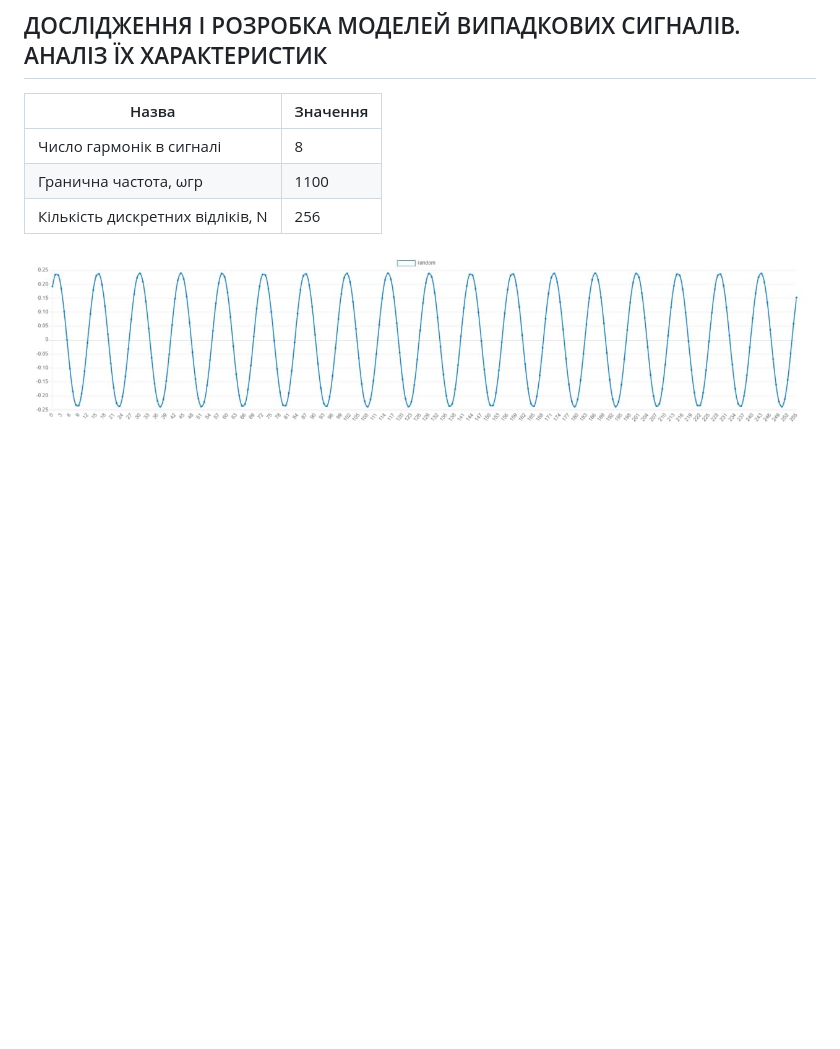
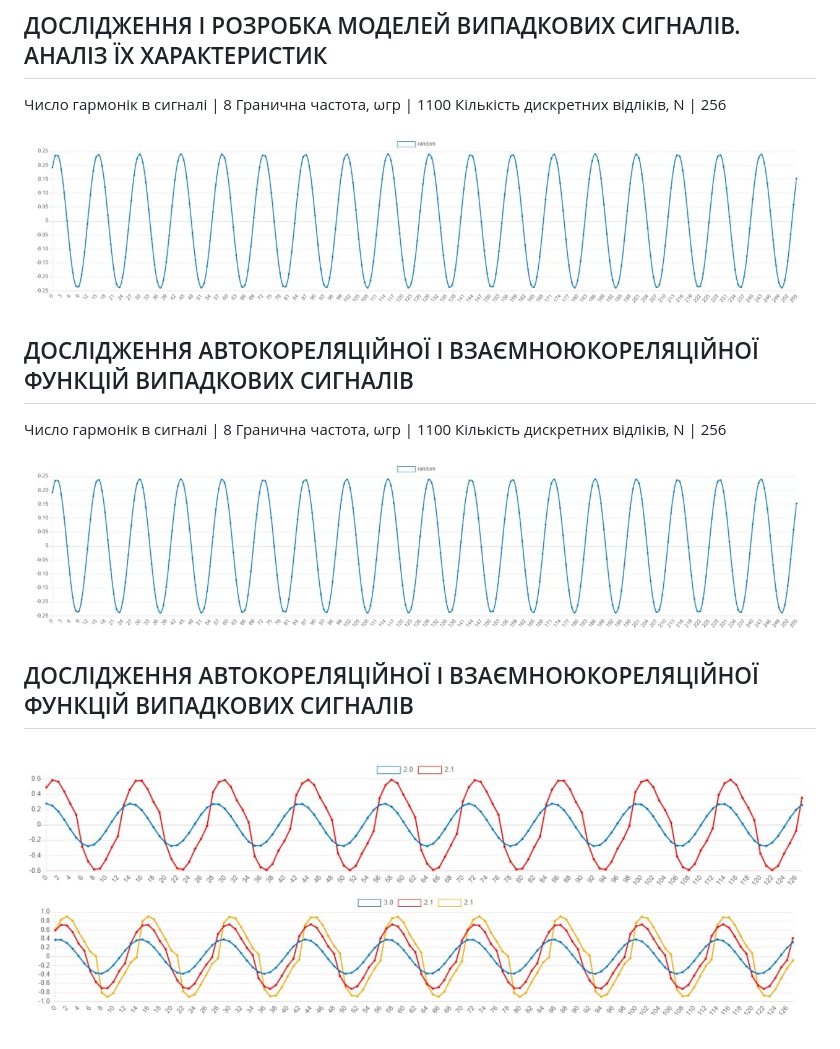
Before and after one commit to drewmeltpool/realTimeSys, a Markdown page: lab1/readme.md, the part around the change. Drawn GitHub-style; pictures changed too: lab1/img/chart1.jpg (added), lab1/img/chart2.jpg (added); blank space fills up the shorter version.

```diff
--- a/lab1/readme.md
+++ b/lab1/readme.md
@@ -1,9 +1,20 @@
 ## ДОСЛІДЖЕННЯ І РОЗРОБКА МОДЕЛЕЙ ВИПАДКОВИХ СИГНАЛІВ. АНАЛІЗ ЇХ ХАРАКТЕРИСТИК
 
-Назва         | Значення
-------------- | -------------
-Число гармонік в сигналі  | 8
-Гранична частота, ωгр  | 1100
-Кількість дискретних відліків, N  | 256
+Число гармонік в сигналі            | 8
+Гранична частота, ωгр               | 1100
+Кількість дискретних відліків, N    | 256
 
 ![](img/chart.jpg)
+
+## ДОСЛІДЖЕННЯ АВТОКОРЕЛЯЦІЙНОЇ І ВЗАЄМНОЮКОРЕЛЯЦІЙНОЇ ФУНКЦІЙ ВИПАДКОВИХ СИГНАЛІВ
+
+Число гармонік в сигналі            | 8
+Гранична частота, ωгр               | 1100
+Кількість дискретних відліків, N    | 256
+
+![](img/chart.jpg)
+
+## ДОСЛІДЖЕННЯ АВТОКОРЕЛЯЦІЙНОЇ І ВЗАЄМНОЮКОРЕЛЯЦІЙНОЇ ФУНКЦІЙ ВИПАДКОВИХ СИГНАЛІВ
+
+![](img/chart1.jpg)
+![](img/chart2.jpg)
```
Also changed, not shown: 2 other files.
